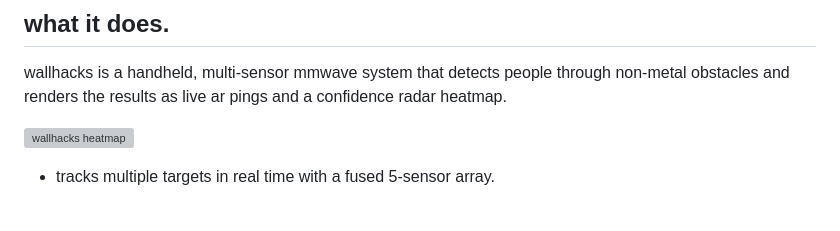
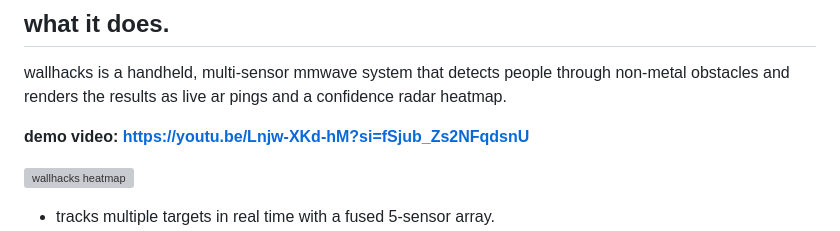
Before and after one commit to zanebeeai/WyFyre, a Markdown page: README.md, the part around the change. Drawn GitHub-style; blank space fills up the shorter version; grey boxes are pictures that could not be loaded.

Commit message:
Update README with demo video and formatting
Added demo video link to README and improved formatting.

```diff
--- a/README.md
+++ b/README.md
@@ -5,6 +5,8 @@
 ## what it does.
 
 wallhacks is a handheld, multi-sensor mmwave system that detects people through non-metal obstacles and renders the results as live ar pings and a confidence radar heatmap.
+
+**demo video: https://youtu.be/Lnjw-XKd-hM?si=fSjub_Zs2NFqdsnU**
 
 ![wallhacks heatmap](./public/wallhacks_heatmap.gif)
 
```
